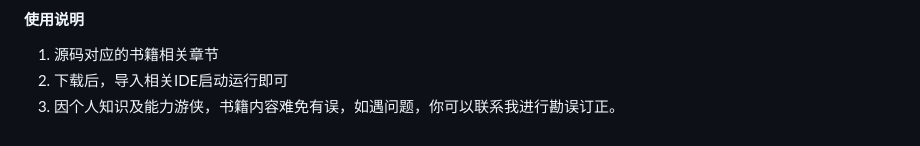
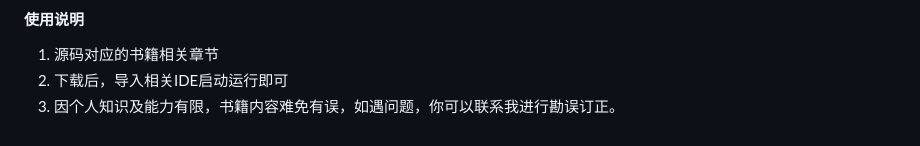
Before and after one commit to Gitxieada/fastapi_tutorial, a Markdown page: README.md, the part around the change. GitHub-like rendering.

```diff
--- a/README.md
+++ b/README.md
@@ -320,4 +320,4 @@ https://gitee.com/xiaozhong1988/fastapi_tutorial
 #### 使用说明
 1. 源码对应的书籍相关章节
 2. 下载后，导入相关IDE启动运行即可
-3. 因个人知识及能力游侠，书籍内容难免有误，如遇问题，你可以联系我进行勘误订正。
+3. 因个人知识及能力有限，书籍内容难免有误，如遇问题，你可以联系我进行勘误订正。
```
